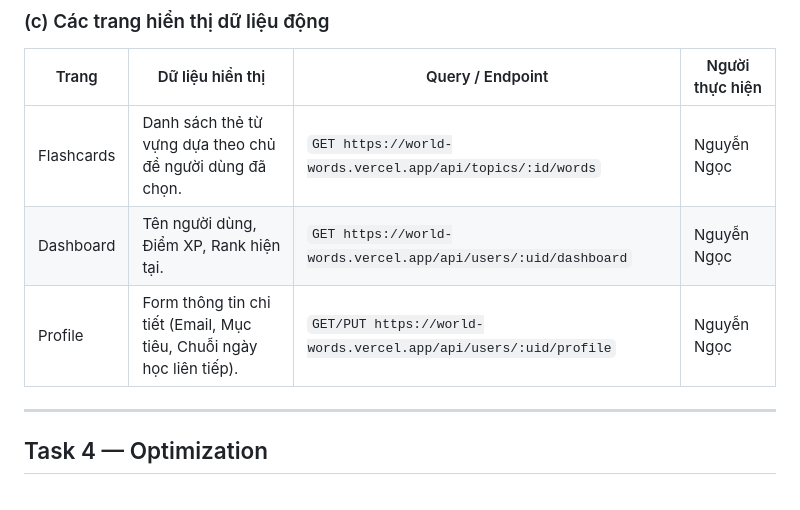
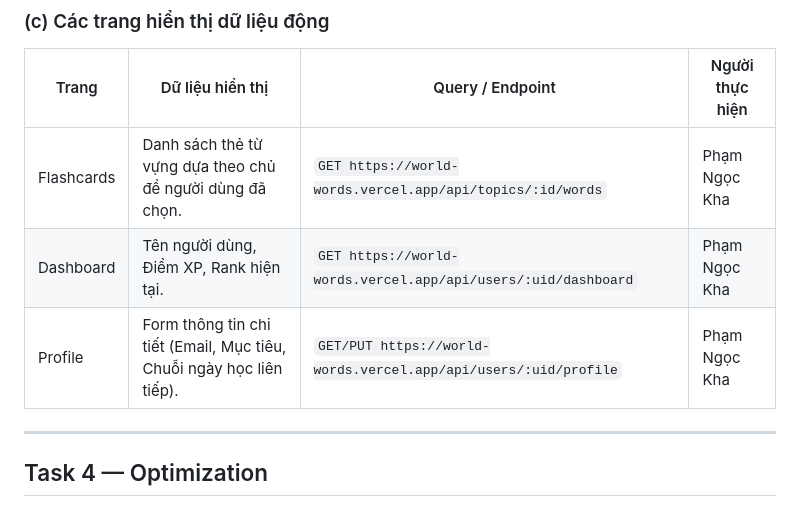
Before and after one commit to Dragons212122/WorldWords, a Markdown page: README.md, the part around the change. Drawn GitHub-style.

```diff
--- a/README.md
+++ b/README.md
@@ -176,9 +176,9 @@ Merge updates from task-4/optimization
 
 | Trang | Dữ liệu hiển thị | Query / Endpoint | Người thực hiện |
 |---|---|---|---|
-| Flashcards | Danh sách thẻ từ vựng dựa theo chủ đề người dùng đã chọn. | `GET https://world-words.vercel.app/api/topics/:id/words` | Nguyễn Ngọc |
-| Dashboard | Tên người dùng, Điểm XP, Rank hiện tại. | `GET https://world-words.vercel.app/api/users/:uid/dashboard` | Nguyễn Ngọc |
-| Profile | Form thông tin chi tiết (Email, Mục tiêu, Chuỗi ngày học liên tiếp). | `GET/PUT https://world-words.vercel.app/api/users/:uid/profile` | Nguyễn Ngọc |
+| Flashcards | Danh sách thẻ từ vựng dựa theo chủ đề người dùng đã chọn. | `GET https://world-words.vercel.app/api/topics/:id/words` | Phạm Ngọc Kha |
+| Dashboard | Tên người dùng, Điểm XP, Rank hiện tại. | `GET https://world-words.vercel.app/api/users/:uid/dashboard` | Phạm Ngọc Kha |
+| Profile | Form thông tin chi tiết (Email, Mục tiêu, Chuỗi ngày học liên tiếp). | `GET/PUT https://world-words.vercel.app/api/users/:uid/profile` | Phạm Ngọc Kha |
 
 ---
 
```
